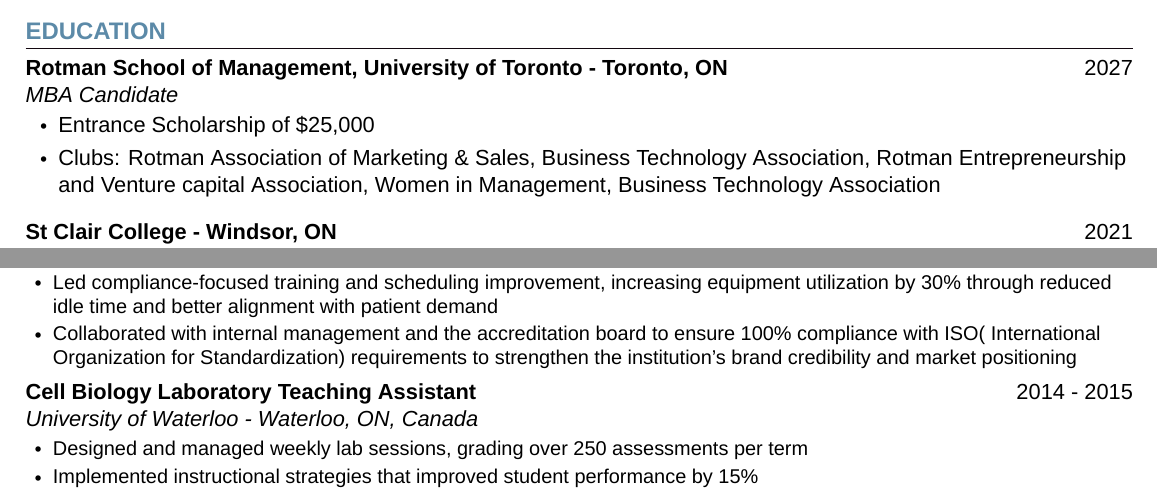
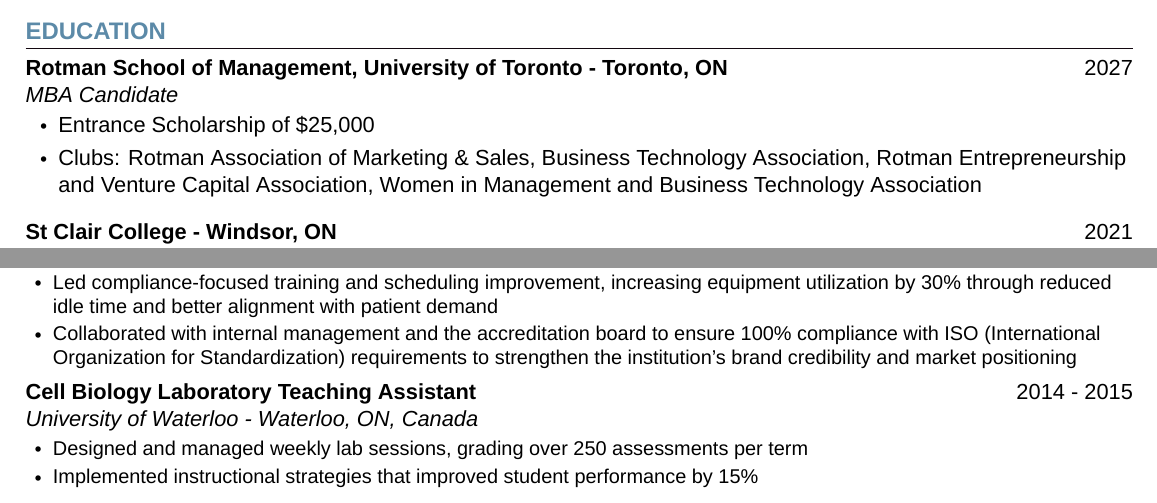
Before and after one commit to rishabhmalhotra/ashley_resume_latex, a LaTeX document (main.tex, which reads education.tex): two parts of the page, joined at a grey line, cut so that both start at the same text. Compiled offline with XeLaTeX; a missing font is replaced by an installed copy or a similar font.

Commit message:
Sun edits 2

```diff
--- a/education.tex
+++ b/education.tex
@@ -7,7 +7,7 @@
       {MBA Candidate}{2027}
       \begin{itemize}[leftmargin=1.5em]
         \item Entrance Scholarship of \$25,000
-        \item Clubs: Rotman Association of Marketing \& Sales, Business Technology Association, Rotman Entrepreneurship and Venture capital Association, Women in Management, Business Technology Association
+        \item Clubs: Rotman Association of Marketing \& Sales, Business Technology Association, Rotman Entrepreneurship and Venture Capital Association, Women in Management and Business Technology Association
       \end{itemize}
     \employmentSubheading
       {St Clair College - Windsor, ON}{}
```
Also changed, not shown: experience.tex (+1 -1 lines), main.pdf, 4 other files.
